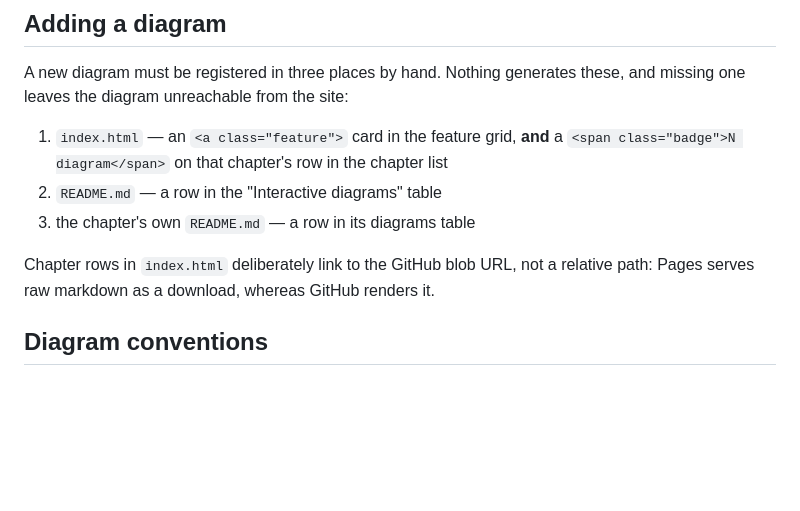
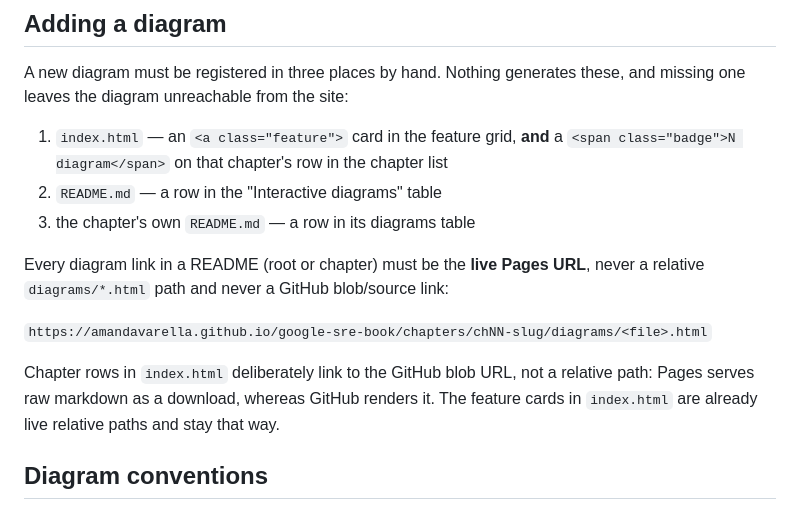
Before and after one commit to amandavarella/google-sre-book, a Markdown page: AGENTS.md, the part around the change. Drawn GitHub-style; blank space fills up the shorter version.

```diff
--- a/AGENTS.md
+++ b/AGENTS.md
@@ -72,8 +72,14 @@ one leaves the diagram unreachable from the site:
 2. `README.md` — a row in the "Interactive diagrams" table
 3. the chapter's own `README.md` — a row in its diagrams table
 
+Every diagram link in a README (root or chapter) must be the **live Pages URL**, never a
+relative `diagrams/*.html` path and never a GitHub blob/source link:
+
+`https://amandavarella.github.io/google-sre-book/chapters/chNN-slug/diagrams/<file>.html`
+
 Chapter rows in `index.html` deliberately link to the GitHub blob URL, not a relative path:
-Pages serves raw markdown as a download, whereas GitHub renders it.
+Pages serves raw markdown as a download, whereas GitHub renders it. The feature cards in
+`index.html` are already live relative paths and stay that way.
 
 ## Diagram conventions
 
```
Also changed, not shown: chapters/ch02-production-environment/README.md (+1 -1 lines), chapters/ch04-service-level-objectives/README.md (+4 -4 lines).
